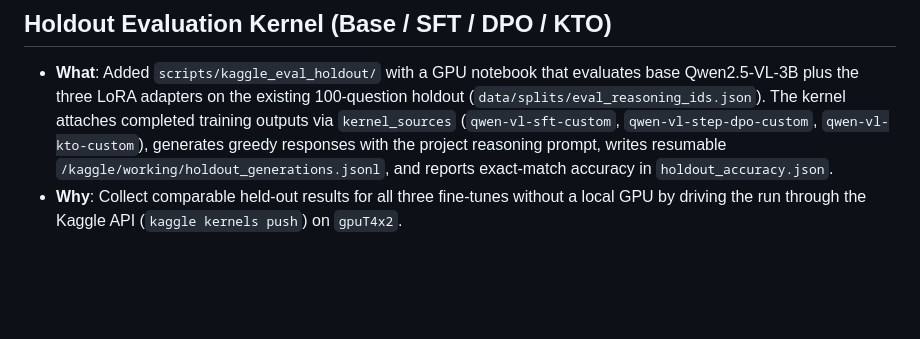
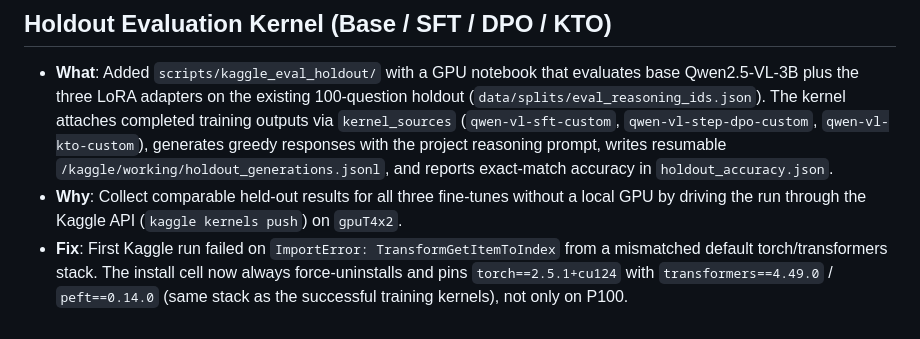
Before and after one commit to yahorlahunovich/chart-prm, a Markdown page: implementation_log.md, the part around the change. Rendered like a GitHub page; blank space fills up the shorter version.

Commit message:
Document holdout eval torch pin fix in implementation log.
Co-authored-by: Cursor <cursoragent@cursor.com>

```diff
--- a/implementation_log.md
+++ b/implementation_log.md
@@ -251,3 +251,4 @@ This file tracks the step-by-step implementation of the ChartPRM project. Every
 ## Holdout Evaluation Kernel (Base / SFT / DPO / KTO)
 - **What**: Added `scripts/kaggle_eval_holdout/` with a GPU notebook that evaluates base Qwen2.5-VL-3B plus the three LoRA adapters on the existing 100-question holdout (`data/splits/eval_reasoning_ids.json`). The kernel attaches completed training outputs via `kernel_sources` (`qwen-vl-sft-custom`, `qwen-vl-step-dpo-custom`, `qwen-vl-kto-custom`), generates greedy responses with the project reasoning prompt, writes resumable `/kaggle/working/holdout_generations.jsonl`, and reports exact-match accuracy in `holdout_accuracy.json`.
 - **Why**: Collect comparable held-out results for all three fine-tunes without a local GPU by driving the run through the Kaggle API (`kaggle kernels push`) on `gpuT4x2`.
+- **Fix**: First Kaggle run failed on `ImportError: TransformGetItemToIndex` from a mismatched default torch/transformers stack. The install cell now always force-uninstalls and pins `torch==2.5.1+cu124` with `transformers==4.49.0` / `peft==0.14.0` (same stack as the successful training kernels), not only on P100.
```
